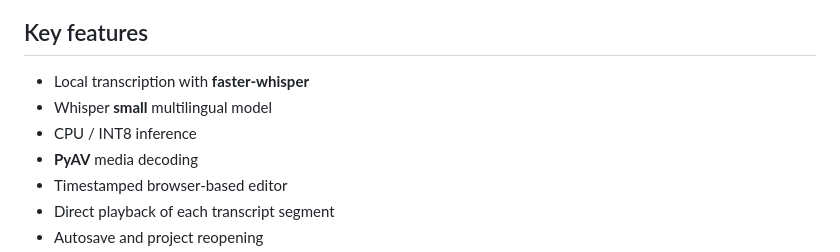
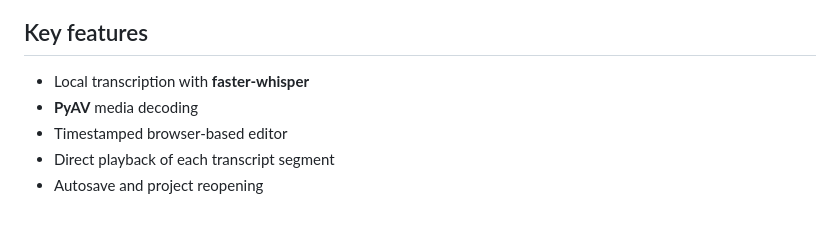
Before and after one commit to Liriell-mal/LocalASR, a Markdown page: README.md, the part around the change. GitHub-like rendering; blank space fills up the shorter version.

```diff
--- a/README.md
+++ b/README.md
@@ -27,8 +27,6 @@ After reviewing and correcting the transcription, users can validate the final v
 ## Key features
 
 - Local transcription with **faster-whisper**
-- Whisper **small** multilingual model
-- CPU / INT8 inference
 - **PyAV** media decoding
 - Timestamped browser-based editor
 - Direct playback of each transcript segment
```
